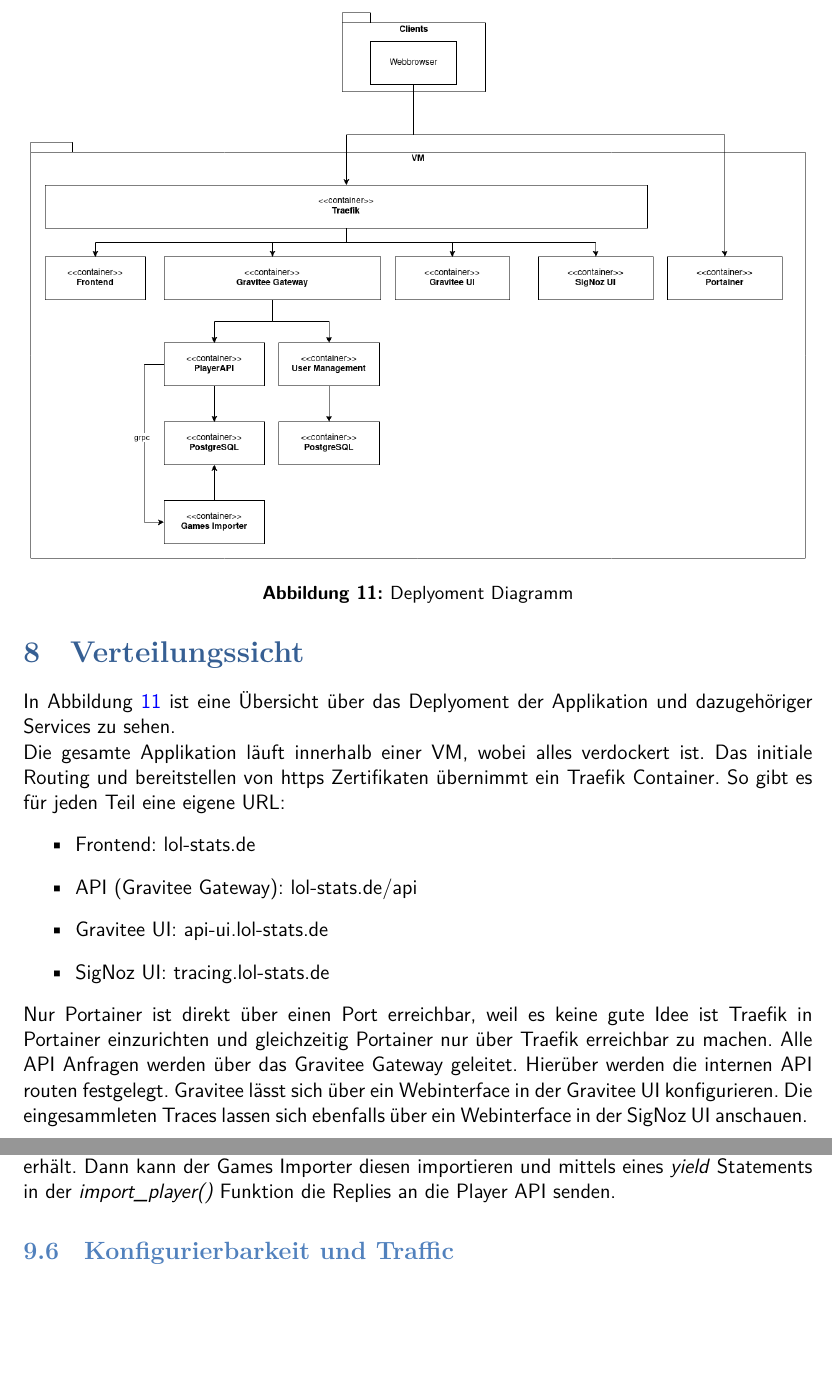
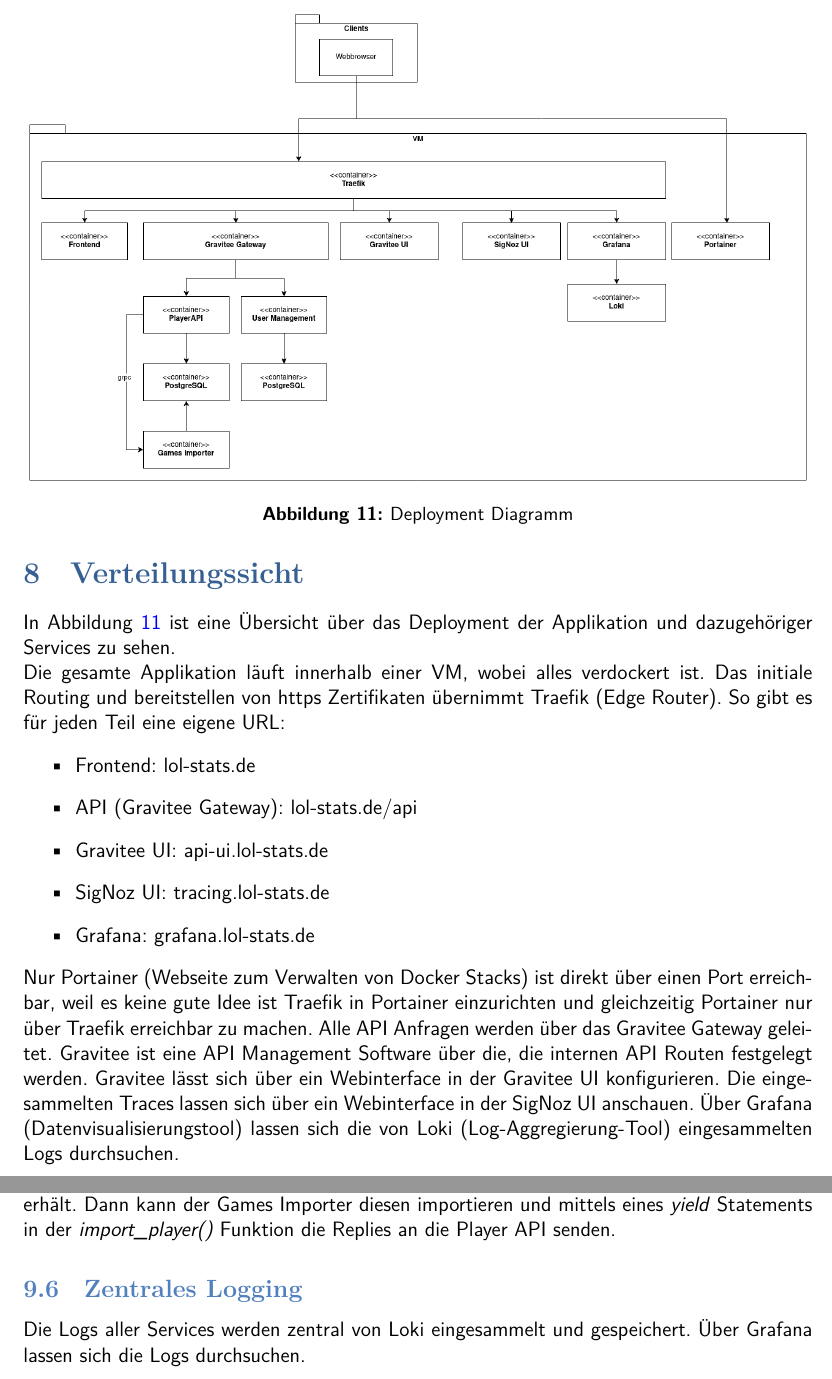
Before and after one commit to JulianSobott/lol-stats, a LaTeX document (docs/latex-documentation/main.tex, which reads docs/latex-documentation/crosscuttingConcepts.tex, docs/latex-documentation/deploymentView.tex): two parts of pages 24 and 27 of 29, joined at a grey line, cut so that both start at the same text, the shorter picture padded with empty space. Compiled offline with XeLaTeX.

Commit message:
docs: loki

```diff
--- a/docs/latex-documentation/crosscuttingConcepts.tex
+++ b/docs/latex-documentation/crosscuttingConcepts.tex
@@ -54,4 +54,7 @@
 Der Request beinhaltet hierbei die ID des zu importierenden Spielers und die Reply den aktuellen Fortschritt des Vorgangs. Die Reply wird solange gesendet, bis der Spieler vollständig importiert wurde.\\
 Mithilfe dieser Datei werden dann die nötigen Python Klassen generiert. In der \textit{PlayerImportRequest.py} wird dann die \textit{import\_player(request, context)} Methode implementiert, welche dann beim erhalten eines Requests aufgerufen wird und im request Parameter die ID des Spieler erhält. Dann kann der Games Importer diesen importieren und mittels eines \textit{yield} Statements in der \textit{import\_player()} Funktion die Replies an die Player API senden.
 
-\subsection{Konfigurierbarkeit und Traffic}
+\subsection{Zentrales Logging}
+
+Die Logs aller Services werden zentral von Loki eingesammelt und gespeichert.
+Über Grafana lassen sich die Logs durchsuchen.
--- a/docs/latex-documentation/deploymentView.tex
+++ b/docs/latex-documentation/deploymentView.tex
@@ -1,27 +1,29 @@
 \section{Verteilungssicht}
 
-In Abbildung~\ref{fig:deployment-diagram} ist eine Übersicht über das Deplyoment der Applikation und dazugehöriger
+In Abbildung~\ref{fig:deployment-diagram} ist eine Übersicht über das Deployment der Applikation und dazugehöriger
 Services zu sehen.
 \begin{figure}
     \centering
     \includegraphics[width=\textwidth]{images/cdc-08-deployment-diagram.drawio}
-    \caption{Deplyoment Diagramm}
+    \caption{Deployment Diagramm}
     \label{fig:deployment-diagram}
 \end{figure}
 
 Die gesamte Applikation läuft innerhalb einer VM, wobei alles verdockert ist.
-Das initiale Routing und bereitstellen von https Zertifikaten übernimmt ein Traefik Container.
+Das initiale Routing und bereitstellen von https Zertifikaten übernimmt Traefik (Edge Router).
 So gibt es für jeden Teil eine eigene URL:
 \begin{itemize}
     \item Frontend: lol-stats.de
     \item API (Gravitee Gateway): lol-stats.de/api
     \item Gravitee UI: api-ui.lol-stats.de
     \item SigNoz UI: tracing.lol-stats.de
+    \item Grafana: grafana.lol-stats.de
 \end{itemize}
 
-Nur Portainer ist direkt über einen Port erreichbar, weil es keine gute Idee ist Traefik in Portainer einzurichten
+Nur Portainer (Webseite zum Verwalten von Docker Stacks) ist direkt über einen Port erreichbar, weil es keine gute Idee ist Traefik in Portainer einzurichten
 und gleichzeitig Portainer nur über Traefik erreichbar zu machen.
 Alle API Anfragen werden über das Gravitee Gateway geleitet.
-Hierüber werden die internen API routen festgelegt.
+Gravitee ist eine API Management Software über die, die internen API Routen festgelegt werden.
 Gravitee lässt sich über ein Webinterface in der Gravitee UI konfigurieren.
-Die eingesammleten Traces lassen sich ebenfalls über ein Webinterface in der SigNoz UI anschauen.
+Die eingesammelten Traces lassen sich über ein Webinterface in der SigNoz UI anschauen.
+Über Grafana (Datenvisualisierungstool) lassen sich die von Loki (Log-Aggregierung-Tool) eingesammelten Logs durchsuchen.
```
Also changed, not shown: docs/latex-documentation/authors.tex (+4 -4 lines), docs/latex-documentation/solution.tex (+1 -1 lines), docs/latex-documentation/images/cdc-08-deployment-diagram.drawio.png, 1 other file.
